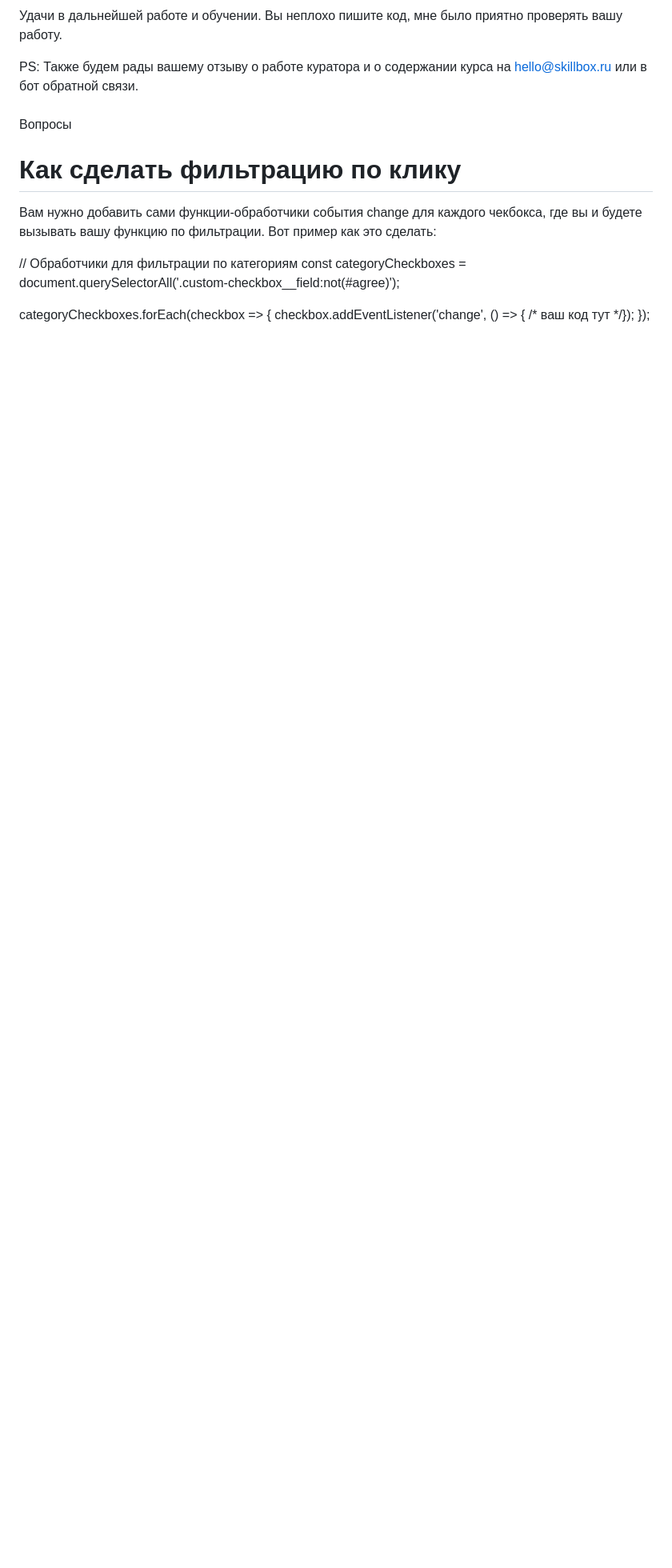
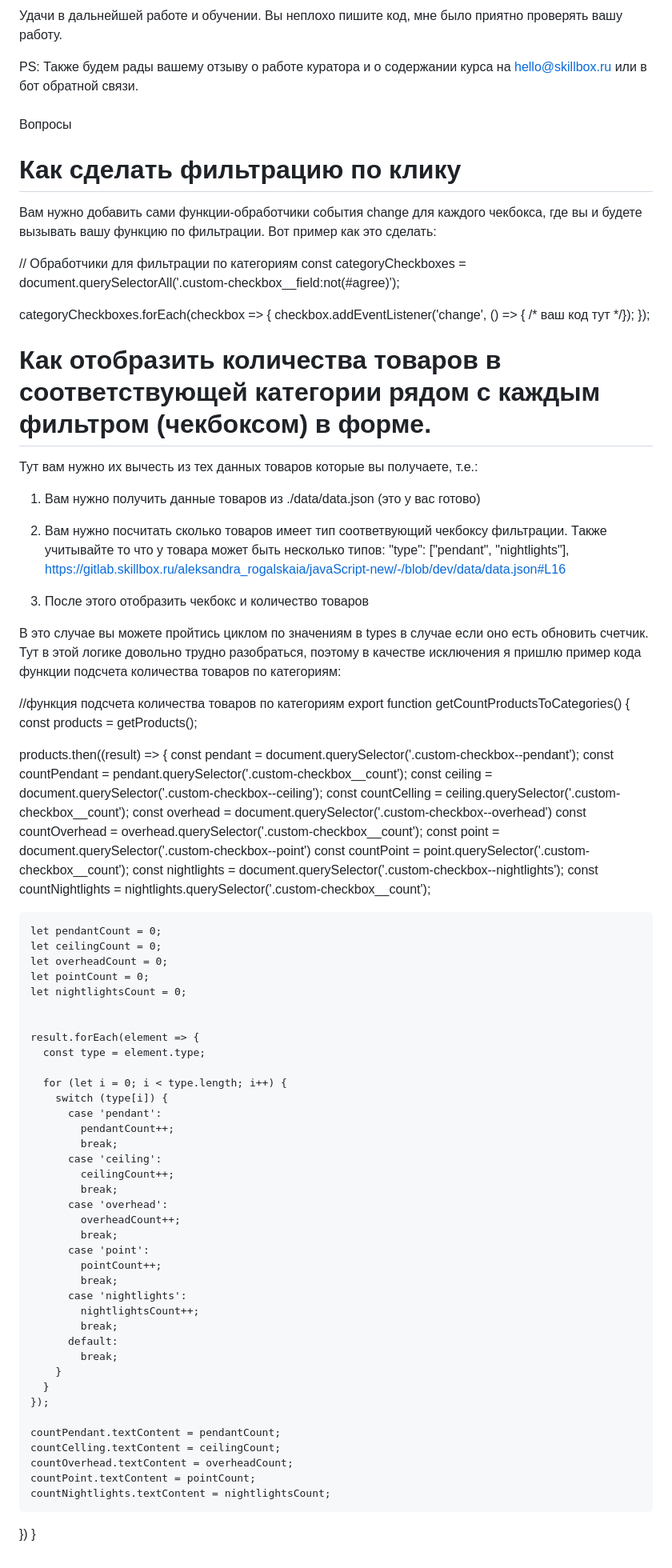
Before and after one commit to serejajar/serejajar.github.io, a Markdown page: skillbox/js3-final.md, the part around the change. Shown at 80% size. GitHub-like rendering; blank space fills up the shorter version.

Commit message:
skillbox update

```diff
--- a/skillbox/js3-final.md
+++ b/skillbox/js3-final.md
@@ -50,3 +50,74 @@ const categoryCheckboxes = document.querySelectorAll('.custom-checkbox__field:no
 categoryCheckboxes.forEach(checkbox => {
   checkbox.addEventListener('change', () => { /* ваш код тут */});
 });
+
+# Как отобразить количества товаров в соответствующей категории рядом с каждым фильтром (чекбоксом) в форме.
+
+Тут вам нужно их вычесть из тех данных товаров которые вы получаете, т.е.:
+
+1) Вам нужно получить данные товаров из ./data/data.json (это у вас готово)
+
+2) Вам нужно посчитать сколько товаров имеет тип соответвующий чекбоксу
+фильтрации. Также учитывайте то что у товара может быть несколько типов:
+"type": ["pendant", "nightlights"],
+https://gitlab.skillbox.ru/aleksandra_rogalskaia/javaScript-new/-/blob/dev/data/data.json#L16
+3) После этого отобразить чекбокс и количество товаров
+
+В это случае вы можете пройтись циклом по значениям в types в случае если оно есть обновить счетчик. Тут в этой логике довольно трудно разобраться, поэтому в качестве исключения я пришлю пример кода функции подсчета количества товаров по категориям:
+
+//функция подсчета количества товаров по категориям
+export function getCountProductsToCategories() {
+  const products = getProducts();
+
+  products.then((result) => {
+    const pendant = document.querySelector('.custom-checkbox--pendant');
+    const countPendant = pendant.querySelector('.custom-checkbox__count');
+    const ceiling = document.querySelector('.custom-checkbox--ceiling');
+    const countCelling = ceiling.querySelector('.custom-checkbox__count');
+    const overhead = document.querySelector('.custom-checkbox--overhead')
+    const countOverhead = overhead.querySelector('.custom-checkbox__count');
+    const point = document.querySelector('.custom-checkbox--point')
+    const countPoint = point.querySelector('.custom-checkbox__count');
+    const nightlights = document.querySelector('.custom-checkbox--nightlights');
+    const countNightlights = nightlights.querySelector('.custom-checkbox__count');
+
+    let pendantCount = 0;
+    let ceilingCount = 0;
+    let overheadCount = 0;
+    let pointCount = 0;
+    let nightlightsCount = 0;
+
+
+    result.forEach(element => {
+      const type = element.type;
+
+      for (let i = 0; i < type.length; i++) {
+        switch (type[i]) {
+          case 'pendant':
+            pendantCount++;
+            break;
+          case 'ceiling':
+            ceilingCount++;
+            break;
+          case 'overhead':
+            overheadCount++;
+            break;
+          case 'point':
+            pointCount++;
+            break;
+          case 'nightlights':
+            nightlightsCount++;
+            break;
+          default:
+            break;
+        }
+      }
+    });
+
+    countPendant.textContent = pendantCount;
+    countCelling.textContent = ceilingCount;
+    countOverhead.textContent = overheadCount;
+    countPoint.textContent = pointCount;
+    countNightlights.textContent = nightlightsCount;
+  })
+}
```
